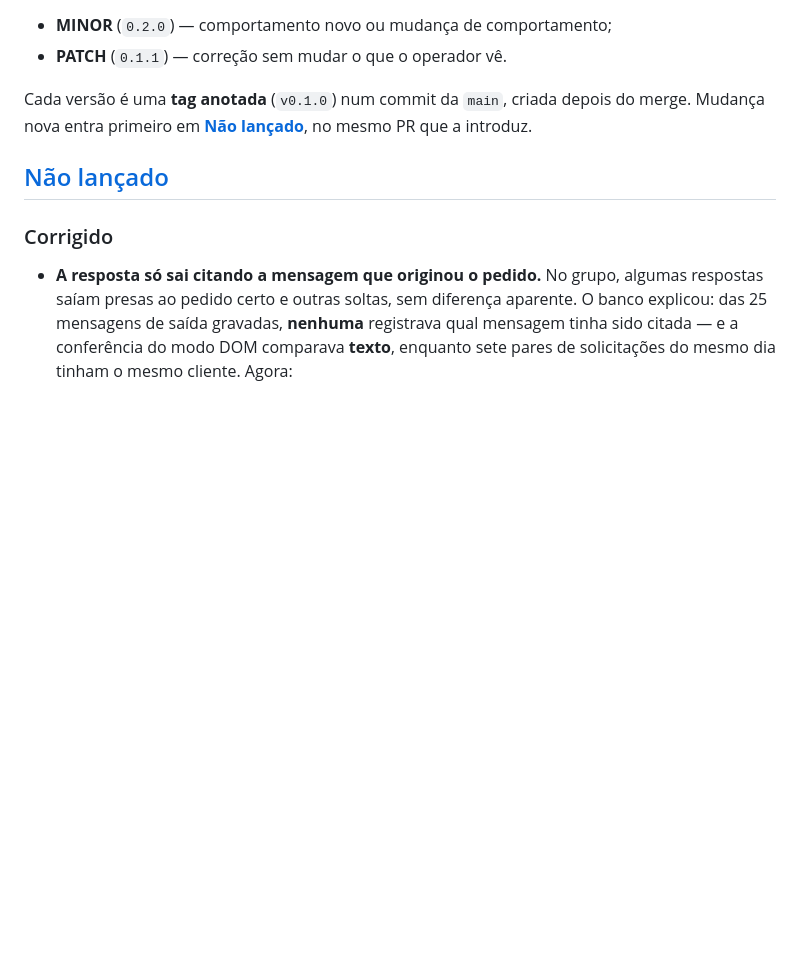
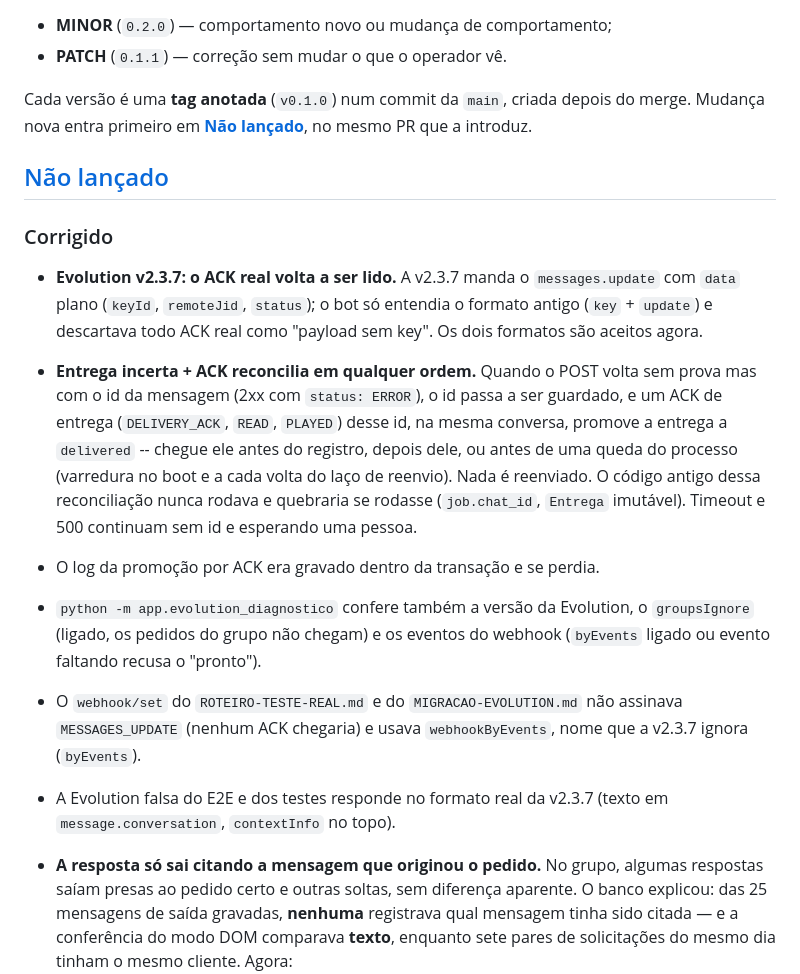
Before and after one commit to Ryanluskas/whatsapp-simulacoes-bot, a Markdown page: CHANGELOG.md, the part around the change. GitHub-like rendering; blank space fills up the shorter version.

Commit message:
docs(changelog): Evolution v2.3.7 e a reconciliacao de entrega incerta
Co-Authored-By: Claude Opus 5 <noreply@anthropic.com>

```diff
--- a/CHANGELOG.md
+++ b/CHANGELOG.md
@@ -14,6 +14,28 @@ PR que a introduz.
 ## [Não lançado]
 
 ### Corrigido
+
+- **Evolution v2.3.7: o ACK real volta a ser lido.** A v2.3.7 manda o
+  `messages.update` com `data` plano (`keyId`, `remoteJid`, `status`); o bot
+  só entendia o formato antigo (`key` + `update`) e descartava todo ACK real
+  como "payload sem key". Os dois formatos são aceitos agora.
+- **Entrega incerta + ACK reconcilia em qualquer ordem.** Quando o POST volta
+  sem prova mas com o id da mensagem (2xx com `status: ERROR`), o id passa a
+  ser guardado, e um ACK de entrega (`DELIVERY_ACK`, `READ`, `PLAYED`) desse
+  id, na mesma conversa, promove a entrega a `delivered` -- chegue ele antes
+  do registro, depois dele, ou antes de uma queda do processo (varredura no
+  boot e a cada volta do laço de reenvio). Nada é reenviado. O código antigo
+  dessa reconciliação nunca rodava e quebraria se rodasse (`job.chat_id`,
+  `Entrega` imutável). Timeout e 500 continuam sem id e esperando uma pessoa.
+- O log da promoção por ACK era gravado dentro da transação e se perdia.
+- `python -m app.evolution_diagnostico` confere também a versão da
+  Evolution, o `groupsIgnore` (ligado, os pedidos do grupo não chegam) e os
+  eventos do webhook (`byEvents` ligado ou evento faltando recusa o "pronto").
+- O `webhook/set` do `ROTEIRO-TESTE-REAL.md` e do `MIGRACAO-EVOLUTION.md` não
+  assinava `MESSAGES_UPDATE` (nenhum ACK chegaria) e usava `webhookByEvents`,
+  nome que a v2.3.7 ignora (`byEvents`).
+- A Evolution falsa do E2E e dos testes responde no formato real da v2.3.7
+  (texto em `message.conversation`, `contextInfo` no topo).
 
 - **A resposta só sai citando a mensagem que originou o pedido.** No grupo,
   algumas respostas saíam presas ao pedido certo e outras soltas, sem
```
